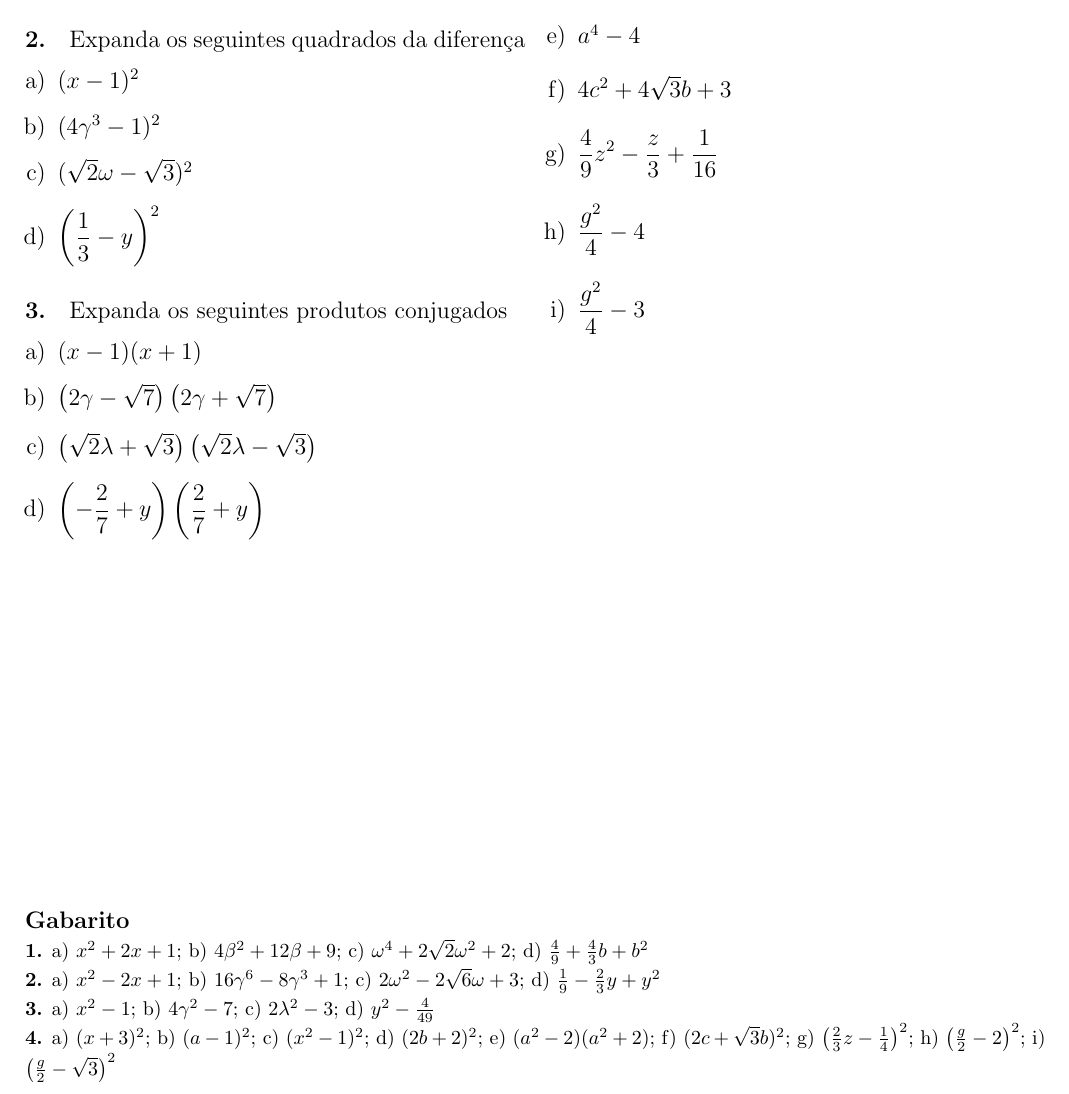
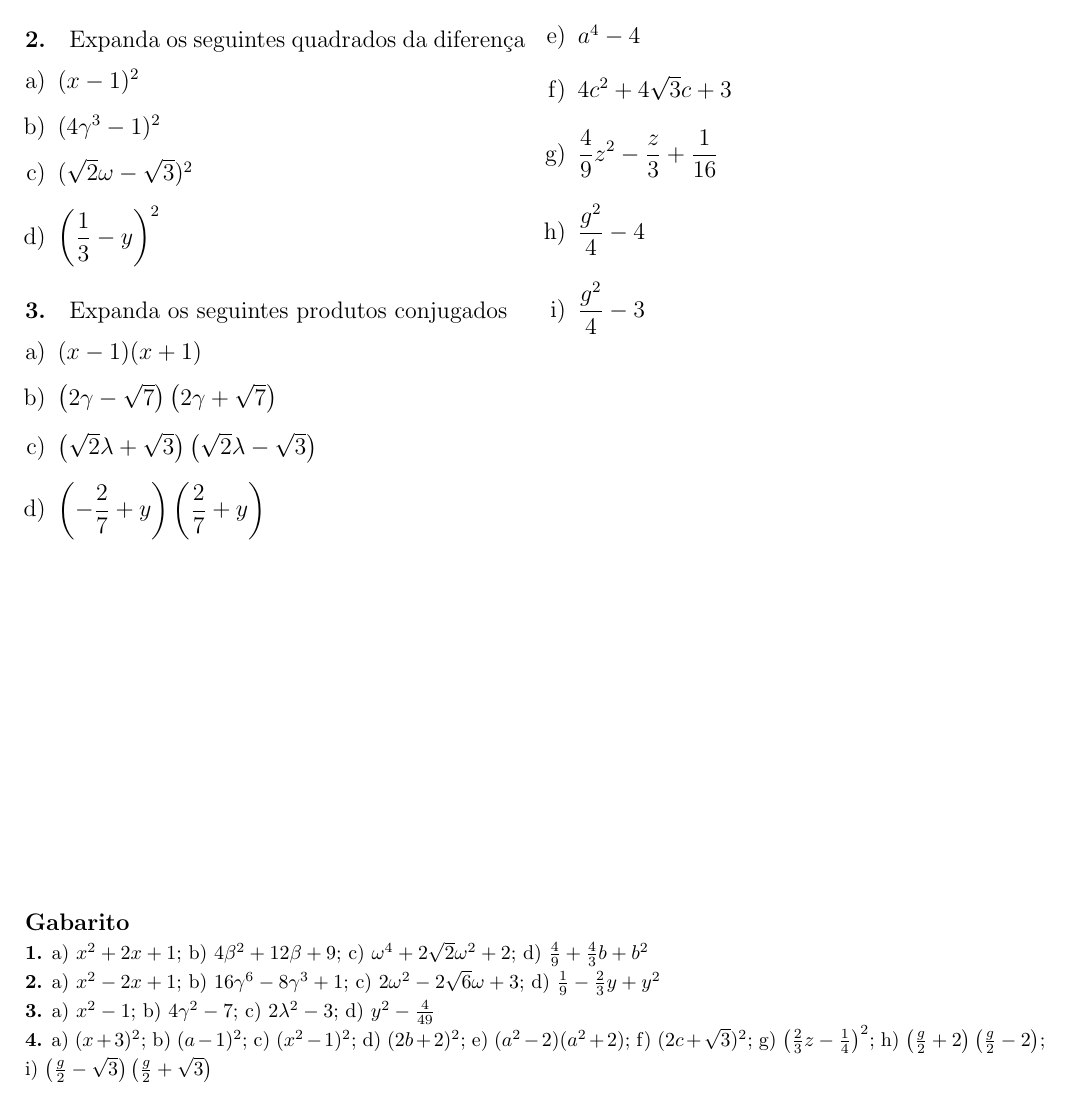
Before and after one commit to LFBossa/PIAPE-Matematica, a LaTeX document (modulo-algebra/questoes03.tex): part of the page, cut so that both start at the same text. Compiled offline with pdfLaTeX.

Commit message:
Corrige folha de exercícios 3
typo na f, erro no gabarito h, i

```diff
--- a/modulo-algebra/questoes03.tex
+++ b/modulo-algebra/questoes03.tex
@@ -39,7 +39,7 @@
 \item $x^4 - 2x^2 + 1$
 \item $4b^2 + 8b + 4$
 \item $a^4 - 4$
-\item $4c^2 + 4\sqrt{3}b + 3$
+\item $4c^2 + 4\sqrt{3}c + 3$
 \item $\displaystyle \frac{4}{9}z^2 - \frac{z}{3} + \frac{1}{16}$
 \item $\displaystyle \frac{g^2}{4} - 4$
 \item $\displaystyle \frac{g^2}{4} - 3$
@@ -53,6 +53,6 @@
 \textbf{1.} a) $x^2 + 2x + 1$; b) $4\beta^2 + 12\beta + 9$; c) $\omega^4 + 2\sqrt{2}\omega^2 + 2$; d) $\frac{4}{9} + \frac{4}{3}b + b^2$\\
 \textbf{2.} a) $x^2 - 2x + 1$; b) $16\gamma^6 - 8\gamma^3 + 1$; c) $2\omega^2 - 2\sqrt{6}\omega + 3$; d) $\frac{1}{9} - \frac{2}{3}y + y^2$\\
 \textbf{3.} a) $x^2 - 1$; b) $4\gamma^2 - 7$; c) $2\lambda^2 - 3$; d) $y^2 - \frac{4}{49}$\\
-\textbf{4.} a) $(x + 3)^2$; b) $(a-1)^2 $; c) $(x^2 - 1)^2$; d) $(2b + 2)^2$; e) $(a^2 - 2)(a^2 + 2)$; f) $(2c + \sqrt{3}b)^2$; g) $\left(\frac{2}{3}z - \frac{1}{4}\right)^2$; h) $\left(\frac{g}{2} - 2\right)^2$; i) $\left(\frac{g}{2} - \sqrt{3}\right)^2$
+\textbf{4.} a) $(x + 3)^2$; b) $(a-1)^2 $; c) $(x^2 - 1)^2$; d) $(2b + 2)^2$; e) $(a^2 - 2)(a^2 + 2)$; f) $(2c + \sqrt{3})^2$; g) $\left(\frac{2}{3}z - \frac{1}{4}\right)^2$; h) $\left(\frac{g}{2} + 2\right)\left(\frac{g}{2} - 2\right)$; i) $\left(\frac{g}{2} - \sqrt{3}\right)\left(\frac{g}{2} + \sqrt{3}\right)$
 }
 \end{document}
```
Also changed, not shown: modulo-algebra/questoes03.pdf.
